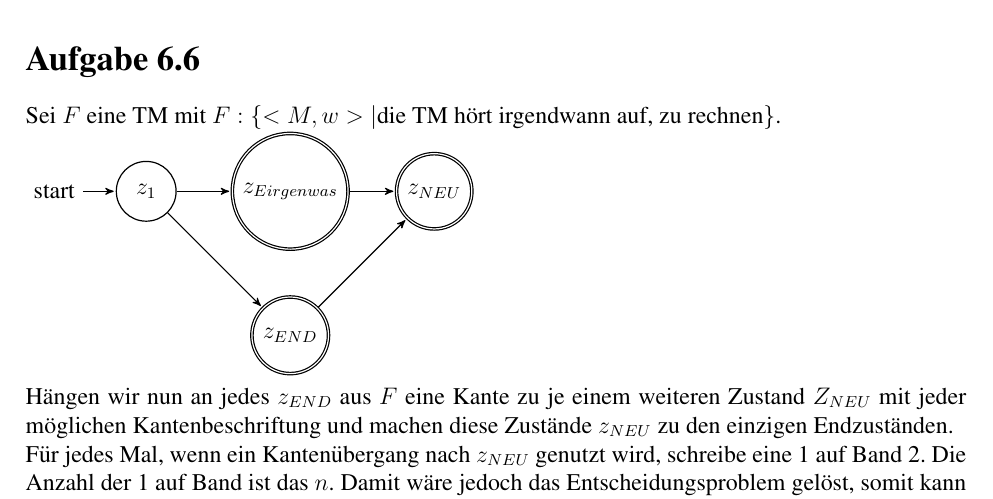
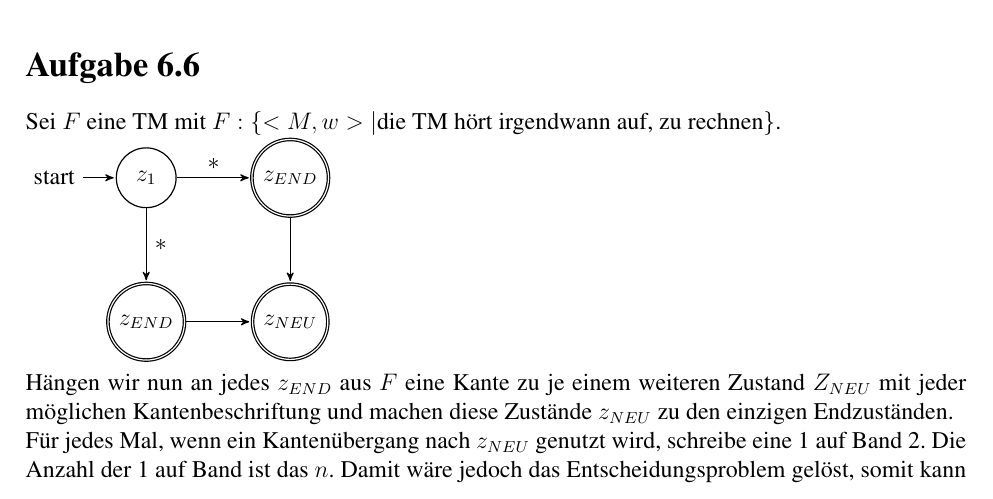
Before and after one commit to PhilippTeichert/Homework, a LaTeX document (FGI/FGI W7/fgi_w7_v1.tex): part of page 4 of 4, cut so that both start at the same text. Compiled offline with pdfLaTeX.

Commit message:
slight rework of automatoon 6.6

```diff
--- a/FGI/FGI W7/fgi_w7_v1.tex
+++ b/FGI/FGI W7/fgi_w7_v1.tex
@@ -232,13 +232,13 @@ literate=%
 	Sei $F$ eine TM mit $F:\{<M,w>|$die TM hört irgendwann auf, zu rechnen$\}$.\\
 	\begin{tikzpicture}[->,>=stealth',shorten >=1pt,auto,node distance=1in,semithick]
 		\node	(A) [initial, state] 					{$z_1$};
-		\node	(B)	[accepting, state]	[right of=A]	{$z_{Eirgenwas}$};
-		\node	(C)	[accepting, state]	[below of=B]	{$z_{END}$};
-		\node	(D)	[accepting, state]	[right of=B]	{$z_{NEU}$};
+		\node	(B)	[accepting, state]	[right of=A]	{$z_{END}$};
+		\node	(C)	[accepting, state]	[below of=A]	{$z_{END}$};
+		\node	(D)	[accepting, state]	[right of=C]	{$z_{NEU}$};
 
 		\path
-			(A) edge node [align=left] {} (B)
-			(A) edge node [align=left] {} (C)
+			(A) edge node [align=left] {$*$} (B)
+			(A) edge node [align=left] {$*$} (C)
 			(B) edge node [align=left] {} (D)
 			(C) edge node [align=left] {} (D)
 		;
```
Also changed, not shown: FGI/FGI W7/fgi_w7_v1.pdf.
